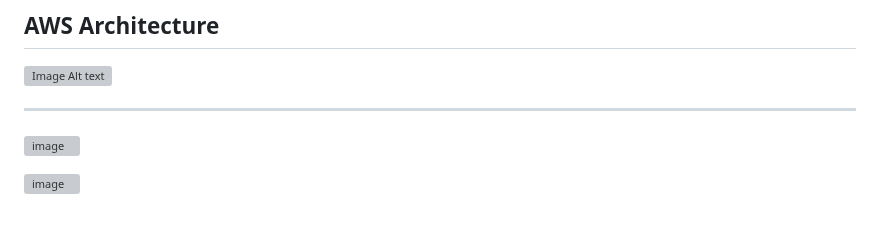
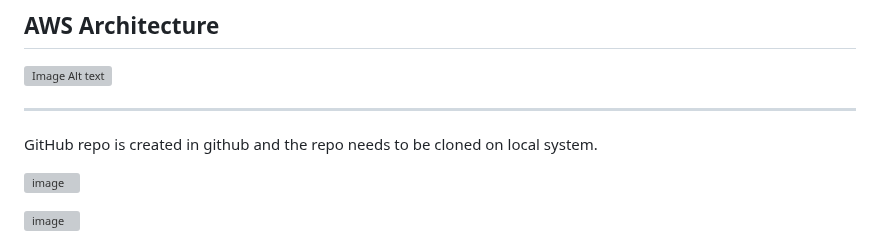
Before and after one commit to AzharR11/E-Commerce-Site, a Markdown page: README.md, the part around the change. Rendered like a GitHub page; blank space fills up the shorter version; grey boxes are pictures that could not be loaded.

```diff
--- a/README.md
+++ b/README.md
@@ -31,6 +31,8 @@ For user authentication and management, I seamlessly integrated Cognito, enablin
 ![Image Alt text](https://github.com/AzharR11/E-Commerce-Site/blob/main/README%20files/E-Commerce-Site.png?raw=true)
 
 ---
+
+GitHub repo is created in github and the repo needs to be cloned on local system.
 
 ![image](https://github.com/AzharR11/E-Commerce-Site/assets/51958831/2ea3ce71-4301-4f3a-b794-05970a4aca9f)
 
```
